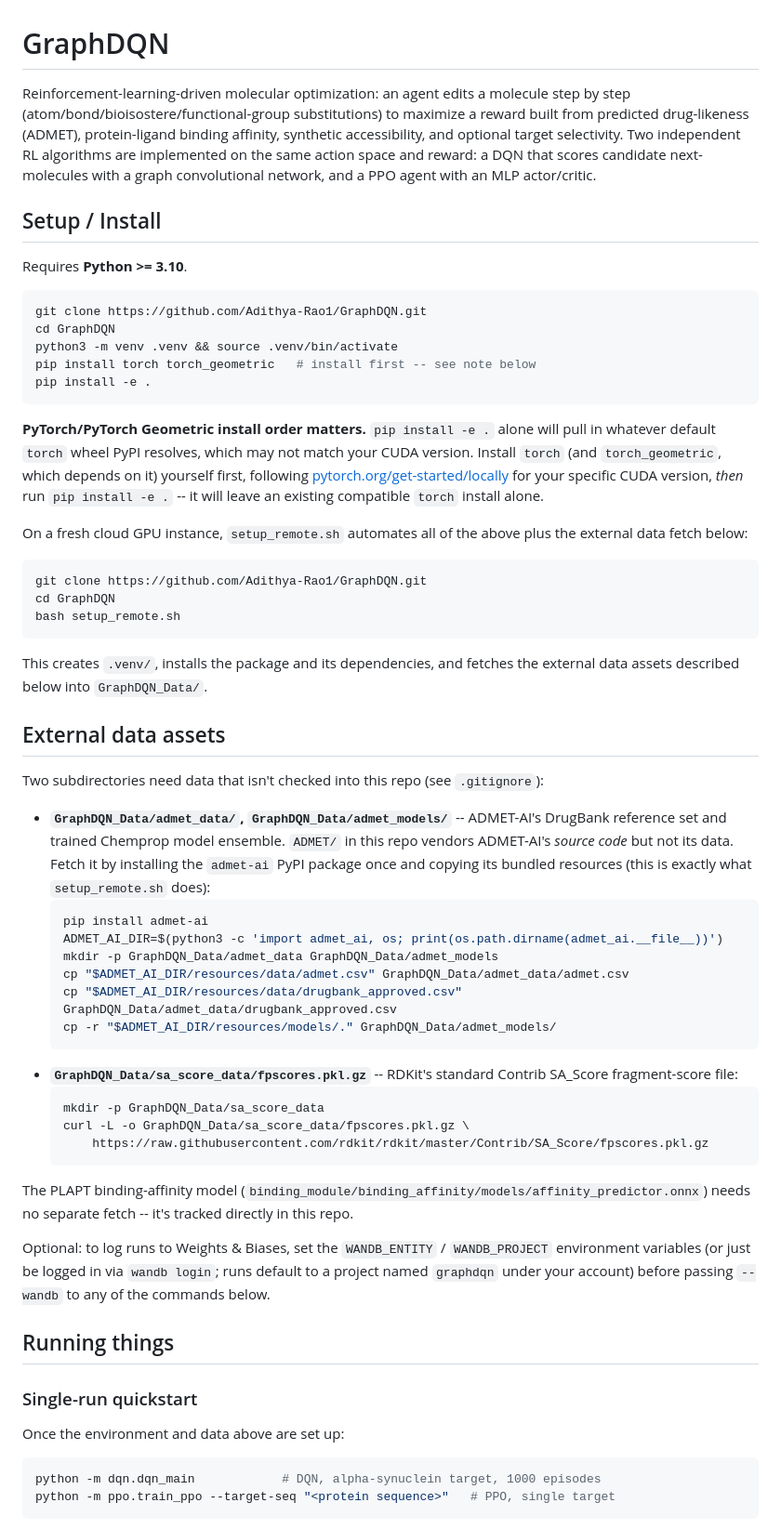
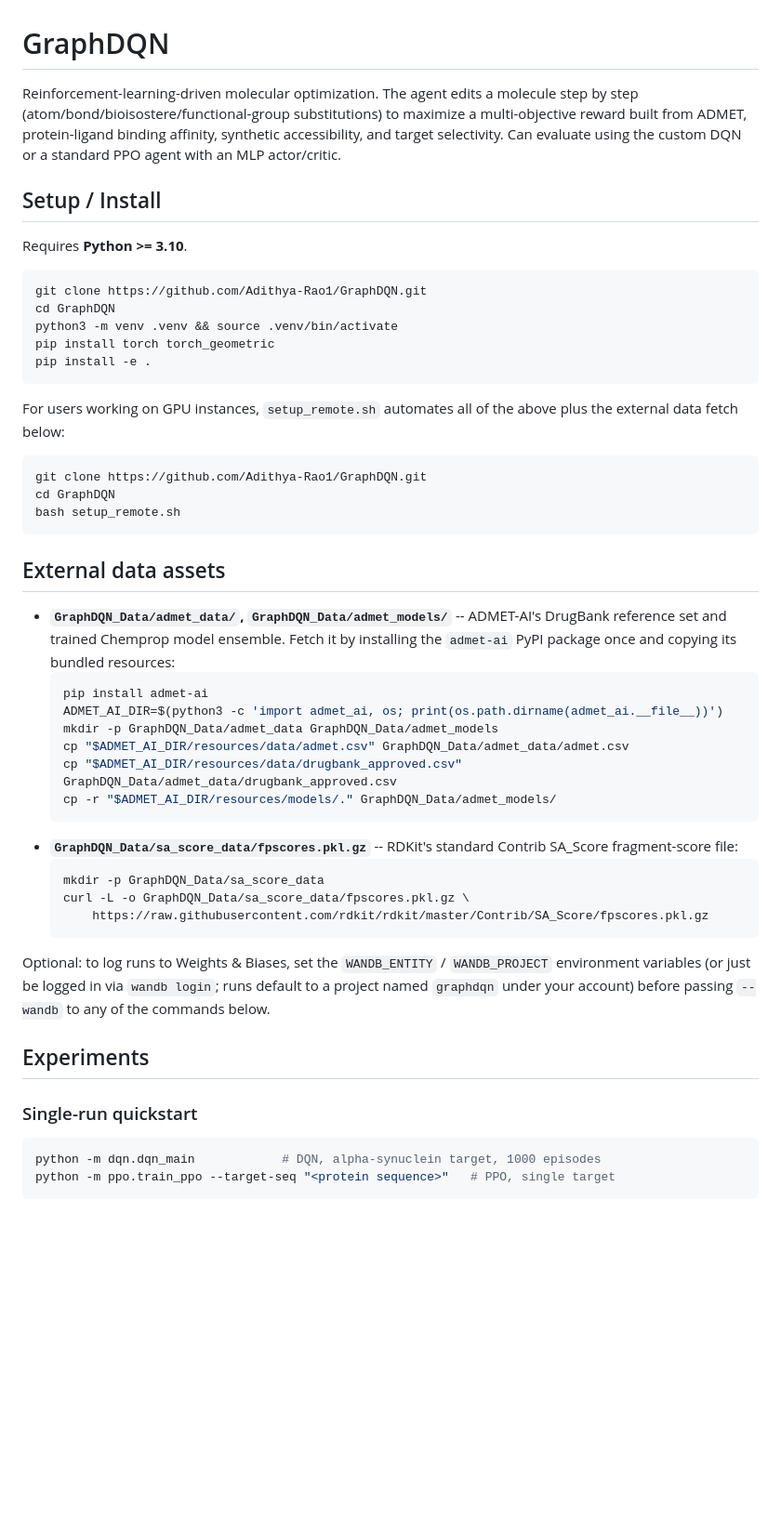
Before and after one commit to Adithya-Rao1/GraphDQN, a Markdown page: README.md, the part around one of its changes. Shown at 93% size. Rendered like a GitHub page; blank space fills up the shorter version.

````diff
--- a/README.md
+++ b/README.md
@@ -1,11 +1,9 @@
 # GraphDQN
 
-Reinforcement-learning-driven molecular optimization: an agent edits a molecule step by
-step (atom/bond/bioisostere/functional-group substitutions) to maximize a reward built
-from predicted drug-likeness (ADMET), protein-ligand binding affinity, synthetic
-accessibility, and optional target selectivity. Two independent RL algorithms are
-implemented on the same action space and reward: a DQN that scores candidate
-next-molecules with a graph convolutional network, and a PPO agent with an MLP
+Reinforcement-learning-driven molecular optimization. The agent edits a molecule step by
+step (atom/bond/bioisostere/functional-group substitutions) to maximize a multi-objective reward built
+from ADMET, protein-ligand binding affinity, synthetic
+accessibility, and target selectivity. Can evaluate using the custom DQN or a standard PPO agent with an MLP
 actor/critic.
 
 ## Setup / Install
@@ -16,18 +14,11 @@ Requires **Python >= 3.10**.
 git clone https://github.com/Adithya-Rao1/GraphDQN.git
 cd GraphDQN
 python3 -m venv .venv && source .venv/bin/activate
-pip install torch torch_geometric   # install first -- see note below
+pip install torch torch_geometric
 pip install -e .
 ```
 
-**PyTorch/PyTorch Geometric install order matters.** `pip install -e .` alone will pull
-in whatever default `torch` wheel PyPI resolves, which may not match your CUDA version.
-Install `torch` (and `torch_geometric`, which depends on it) yourself first, following
-[pytorch.org/get-started/locally](https://pytorch.org/get-started/locally/) for your
-specific CUDA version, *then* run `pip install -e .` -- it will leave an existing
-compatible `torch` install alone.
-
-On a fresh cloud GPU instance, `setup_remote.sh` automates all of the above plus the
+For users working on GPU instances, `setup_remote.sh` automates all of the above plus the
 external data fetch below:
 
 ```bash
@@ -36,18 +27,11 @@ cd GraphDQN
 bash setup_remote.sh
 ```
 
-This creates `.venv/`, installs the package and its dependencies, and fetches the
-external data assets described below into `GraphDQN_Data/`.
-
 ## External data assets
 
-Two subdirectories need data that isn't checked into this repo (see `.gitignore`):
-
 - **`GraphDQN_Data/admet_data/`, `GraphDQN_Data/admet_models/`** -- ADMET-AI's DrugBank
-  reference set and trained Chemprop model ensemble. `ADMET/` in this repo vendors
-  ADMET-AI's *source code* but not its data. Fetch it by installing the `admet-ai`
-  PyPI package once and copying its bundled resources (this is exactly what
-  `setup_remote.sh` does):
+  reference set and trained Chemprop model ensemble. Fetch it by installing the `admet-ai`
+  PyPI package once and copying its bundled resources:
   ```bash
   pip install admet-ai
   ADMET_AI_DIR=$(python3 -c 'import admet_ai, os; print(os.path.dirname(admet_ai.__file__))')
@@ -64,19 +48,14 @@ Two subdirectories need data that isn't checked into this repo (see `.gitignore`
       https://raw.githubusercontent.com/rdkit/rdkit/master/Contrib/SA_Score/fpscores.pkl.gz
   ```
 
-The PLAPT binding-affinity model (`binding_module/binding_affinity/models/affinity_predictor.onnx`)
-needs no separate fetch -- it's tracked directly in this repo.
-
 Optional: to log runs to Weights & Biases, set the `WANDB_ENTITY` / `WANDB_PROJECT`
 environment variables (or just be logged in via `wandb login`; runs default to a
 project named `graphdqn` under your account) before passing `--wandb` to any of the
 commands below.
 
-## Running things
+## Experiments
 
 ### Single-run quickstart
-
-Once the environment and data above are set up:
 
 ```bash
 python -m dqn.dqn_main            # DQN, alpha-synuclein target, 1000 episodes
````
Also changed, not shown: other parts of README.md (+1 -10 lines).
